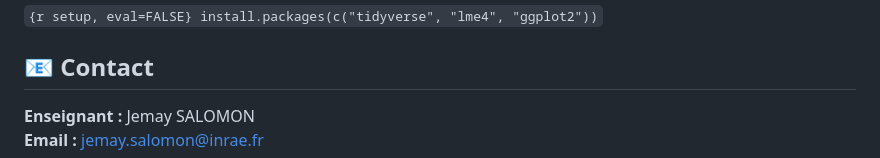
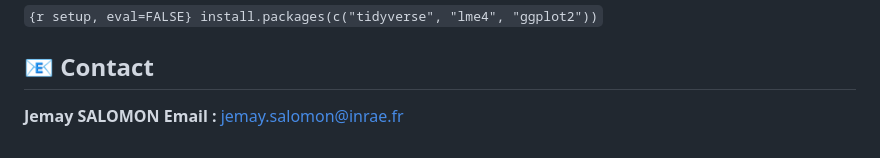
Before and after one commit to JemaySALOMON/UniQG-2026, a Markdown page: README.md, the part around the change. Drawn GitHub-style.

```diff
--- a/README.md
+++ b/README.md
@@ -74,6 +74,5 @@ selection and genetic improvement.
 `{r setup, eval=FALSE} install.packages(c("tidyverse", "lme4", "ggplot2"))`
 
 ## 📧 Contact
-
-**Enseignant :** Jemay SALOMON
+**Jemay SALOMON**
 **Email :** [jemay.salomon@inrae.fr](mailto:jemay.salomon@inrae.fr)
```
